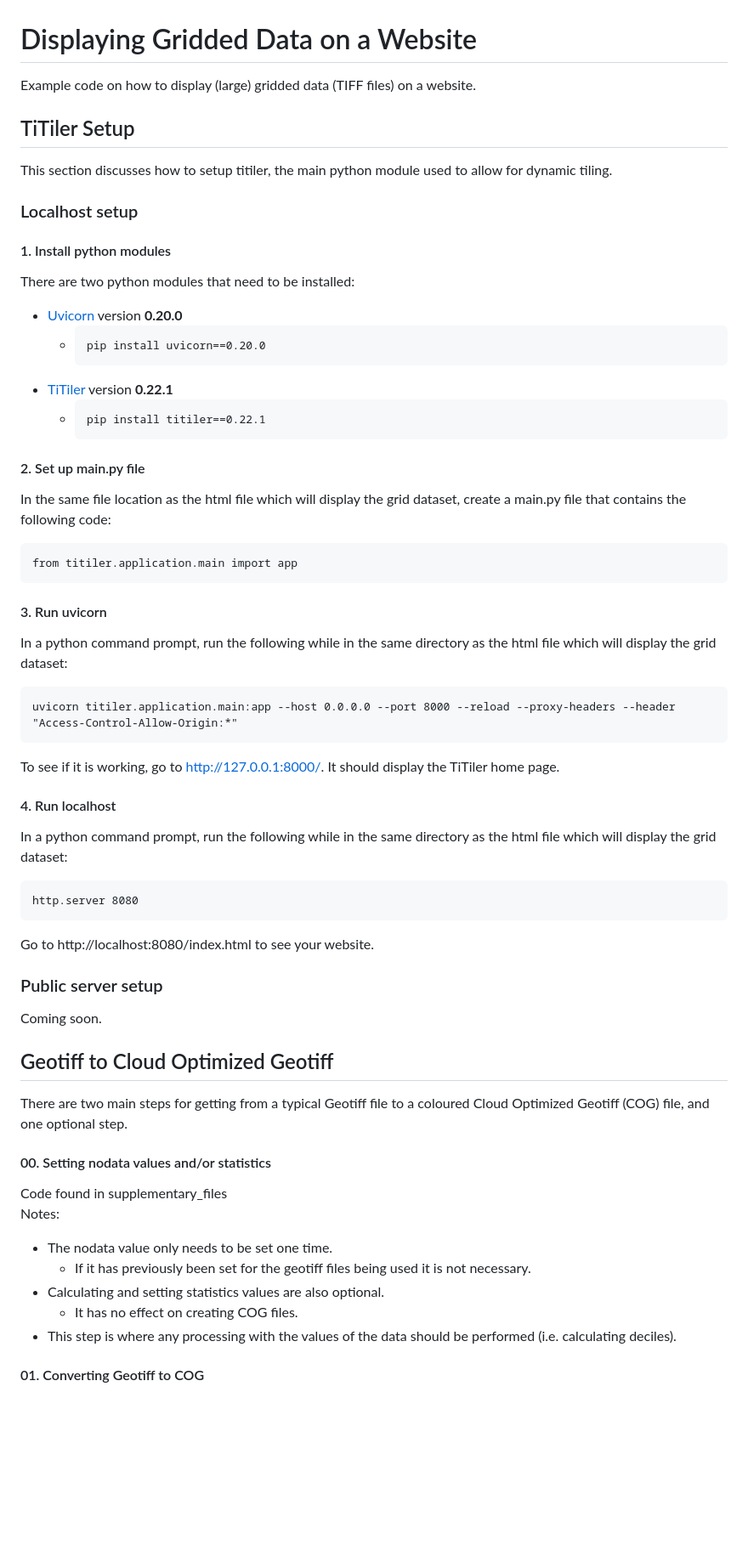
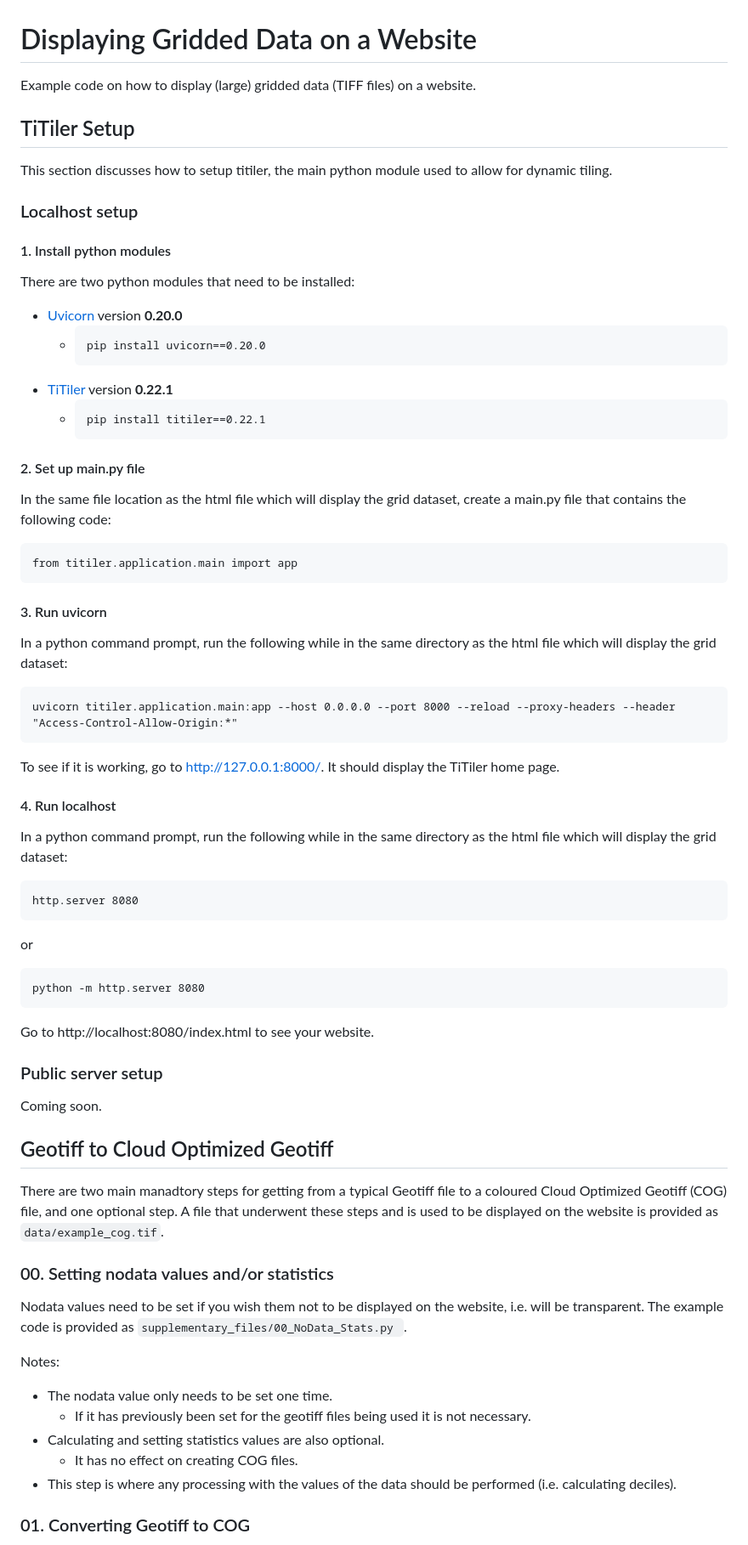
Before and after one commit to julemai/gridded-data-on-website, a Markdown page: README.md, the part around the change printed below. Shown: that part at 85% size. Rendered like a GitHub page; blank space fills up the shorter version.

````diff
--- a/README.md
+++ b/README.md
@@ -1,9 +1,13 @@
 # Displaying Gridded Data on a Website
-Example code on how to display (large) gridded data (TIFF files) on a website.
+Example code on how to display (large) gridded data (TIFF files) on a
+website.
 
 ## TiTiler Setup
-This section discusses how to setup titiler, the main python module used to allow for dynamic tiling.
+This section discusses how to setup titiler, the main python module
+used to allow for dynamic tiling.
+
 ### Localhost setup
+
 #### 1. Install python modules
 There are two python modules that need to be installed:
 - [Uvicorn](https://pypi.org/project/uvicorn/0.20.0/) version **0.20.0**
@@ -14,21 +18,32 @@ There are two python modules that need to be installed:
 	- ```
       pip install titiler==0.22.1
       ```
+
 #### 2. Set up main.py file
-In the same file location as the html file which will display the grid dataset, create a main.py file that contains the following code:
+In the same file location as the html file which will display the grid
+dataset, create a main.py file that contains the following code:
 ```
 from titiler.application.main import app
 ```
+
 #### 3. Run uvicorn
-In a python command prompt, run the following while in the same directory as the html file which will display the grid dataset:
+In a python command prompt, run the following while in the same
+directory as the html file which will display the grid dataset:
 ```
 uvicorn titiler.application.main:app --host 0.0.0.0 --port 8000 --reload --proxy-headers --header "Access-Control-Allow-Origin:*"
 ```
-To see if it is working, go to http://127.0.0.1:8000/. It should display the TiTiler home page.
+To see if it is working, go to http://127.0.0.1:8000/. It should
+display the TiTiler home page.
+
 #### 4. Run localhost
-In a python command prompt, run the following while in the same directory as the html file which will display the grid dataset:
+In a python command prompt, run the following while in the same
+directory as the html file which will display the grid dataset:
 ```
 http.server 8080
+```
+or
+```
+python -m http.server 8080
 ```
 Go to http://localhost:8080/index.html to see your website.
 
@@ -36,9 +51,16 @@ Go to http://localhost:8080/index.html to see your website.
 Coming soon.
 
 ## Geotiff to Cloud Optimized Geotiff
-There are two main steps for getting from a typical Geotiff file to a coloured Cloud Optimized Geotiff (COG) file, and one optional step.
-#### 00. Setting nodata values and/or statistics
-Code found in supplementary_files\
+There are two main manadtory steps for getting from a typical Geotiff
+file to a coloured Cloud Optimized Geotiff (COG) file, and one
+optional step. A file that underwent these steps and is used to be
+displayed on the website is provided as `data/example_cog.tif`.
+
+### 00. Setting nodata values and/or statistics
+Nodata values need to be set if you wish them not to be displayed on
+the website, i.e. will be transparent. The example code is provided as
+`supplementary_files/00_NoData_Stats.py `.
+
 Notes:
 - The nodata value only needs to be set one time.
 	- If it has previously been set for the geotiff files being used it is not necessary.
@@ -46,5 +68,5 @@ Notes:
 	- It has no effect on creating COG files.
 - This step is where any processing with the values of the data should be performed (i.e. calculating deciles).
 
-#### 01. Converting Geotiff to COG
+### 01. Converting Geotiff to COG
 
````
Also changed, not shown: other parts of README.md (+62 -29 lines).
